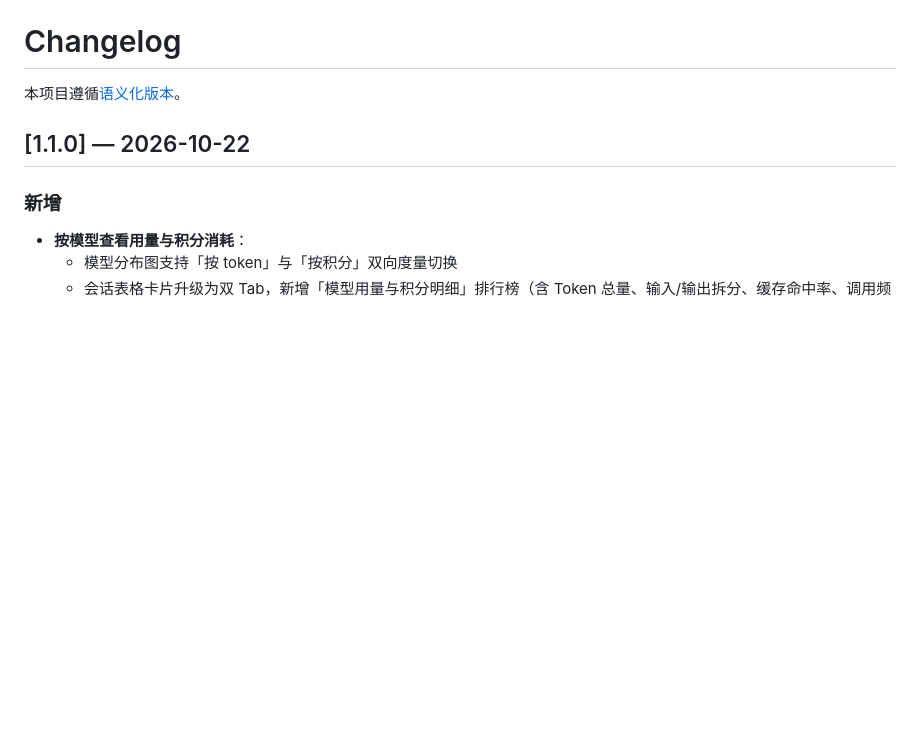
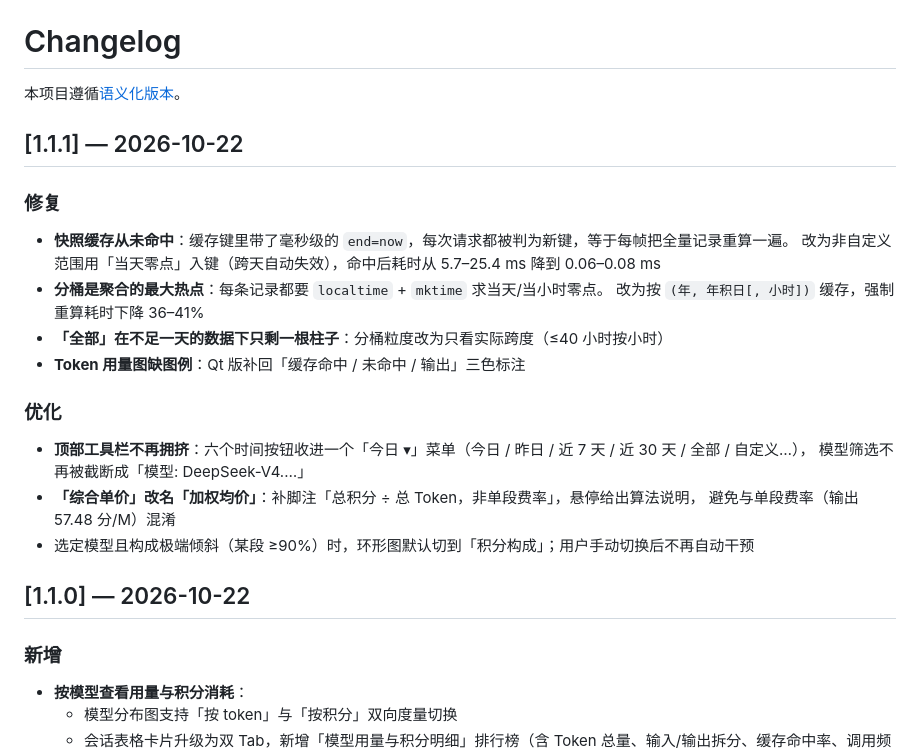
Before and after one commit to The-garden-of-sinner/workbuddy-token-monitor, a Markdown page: CHANGELOG.md, the part around the change. Rendered like a GitHub page; blank space fills up the shorter version.

```diff
--- a/CHANGELOG.md
+++ b/CHANGELOG.md
@@ -1,6 +1,25 @@
 # Changelog
 
 本项目遵循[语义化版本](https://semver.org/lang/zh-CN/)。
+
+## [1.1.1] — 2026-10-22
+
+### 修复
+
+- **快照缓存从未命中**：缓存键里带了毫秒级的 `end=now`，每次请求都被判为新键，等于每帧把全量记录重算一遍。
+  改为非自定义范围用「当天零点」入键（跨天自动失效），命中后耗时从 5.7–25.4 ms 降到 0.06–0.08 ms
+- **分桶是聚合的最大热点**：每条记录都要 `localtime` + `mktime` 求当天/当小时零点。
+  改为按 `(年, 年积日[, 小时])` 缓存，强制重算耗时下降 36–41%
+- **「全部」在不足一天的数据下只剩一根柱子**：分桶粒度改为只看实际跨度（≤40 小时按小时）
+- **Token 用量图缺图例**：Qt 版补回「缓存命中 / 未命中 / 输出」三色标注
+
+### 优化
+
+- **顶部工具栏不再拥挤**：六个时间按钮收进一个「今日 ▾」菜单（今日 / 昨日 / 近 7 天 / 近 30 天 / 全部 / 自定义…），
+  模型筛选不再被截断成「模型: DeepSeek-V4.…」
+- **「综合单价」改名「加权均价」**：补脚注「总积分 ÷ 总 Token，非单段费率」，悬停给出算法说明，
+  避免与单段费率（输出 57.48 分/M）混淆
+- 选定模型且构成极端倾斜（某段 ≥90%）时，环形图默认切到「积分构成」；用户手动切换后不再自动干预
 
 ## [1.1.0] — 2026-10-22
 
```
Also changed, not shown: README.en.md (+1 -1 lines), README.md (+3 -2 lines), screenshot-mini.png, screenshot.png, 3 other files.
